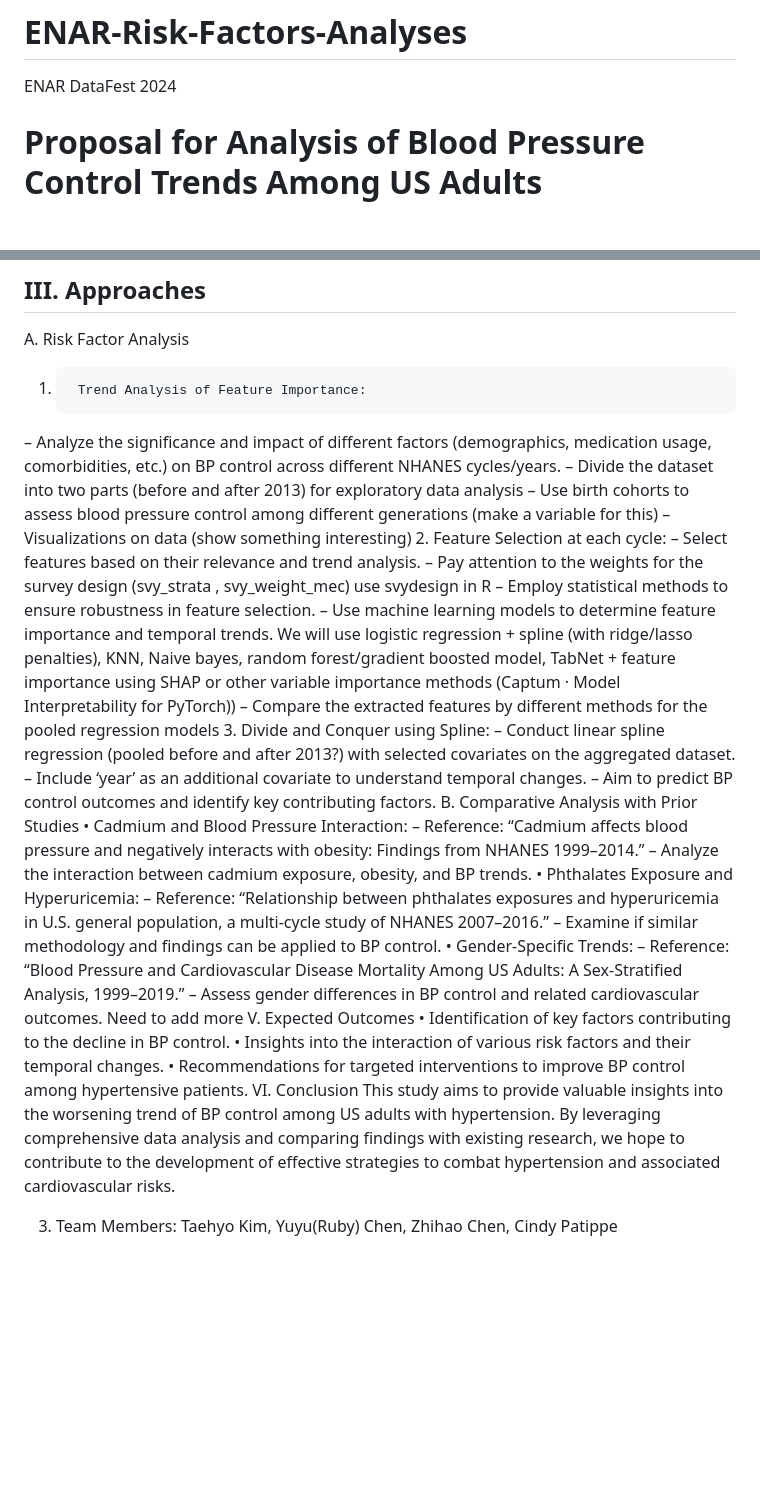
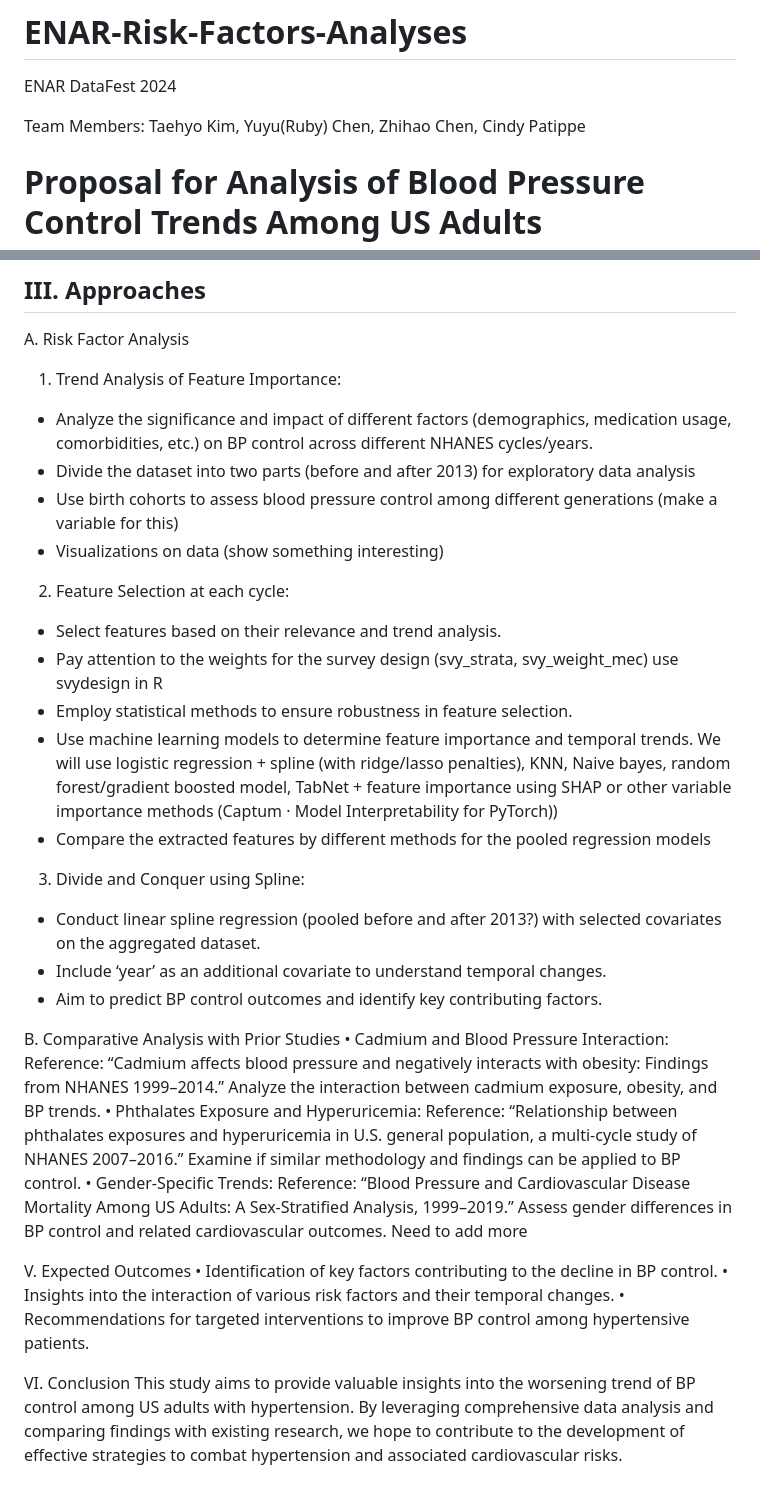
Before and after one commit to rubychan299/ENAR-Risk-Factors-Analyses, a Markdown page: README.md, 2 parts joined by grey strips. GitHub-like rendering; blank space fills up the shorter version.

```diff
--- a/README.md
+++ b/README.md
@@ -1,5 +1,7 @@
 # ENAR-Risk-Factors-Analyses
 ENAR DataFest 2024
+
+Team Members: Taehyo Kim, Yuyu(Ruby) Chen, Zhihao Chen, Cindy Patippe
 
 # Proposal for Analysis of Blood Pressure Control Trends Among US Adults
 ## I. Introduction
@@ -9,38 +11,40 @@ Controlling blood pressure (BP) is crucial for reducing cardiovascular disease r
 We will utilize data from the US National Health and Nutrition Examination Survey (NHANES) from 1999 to 2020. This dataset includes information on demographics, blood pressure levels, hypertension status, antihypertensive medication usage, and co-morbidities for 59,799 noninstitutionalized US adults.
 ## III. Approaches
 A. Risk Factor Analysis
-1.    	Trend Analysis of Feature Importance:
-–     	Analyze the significance and impact of different factors (demographics, medication usage, comorbidities, etc.) on BP control across different NHANES cycles/years.
-– 	Divide the dataset into two parts (before and after 2013) for exploratory data analysis
-– 	Use birth cohorts to assess blood pressure control among different generations (make a variable for this)
-– 	Visualizations on data (show something interesting)
-2.    	Feature Selection at each cycle:
-–     	Select features based on their relevance and trend analysis.
-–      Pay attention to the weights for the survey design (svy_strata
-, svy_weight_mec) use svydesign in R
-–     	Employ statistical methods to ensure robustness in feature selection.
-– 	Use machine learning models to determine feature importance and temporal trends. We will use logistic regression + spline (with ridge/lasso penalties), KNN, Naive bayes, random forest/gradient boosted model, TabNet + feature importance using SHAP or other variable importance methods (Captum · Model Interpretability for PyTorch))
-– 	Compare the extracted features by different methods for the pooled regression models
-3.    	Divide and Conquer using Spline:
-–     	Conduct linear spline regression (pooled before and after 2013?) with selected covariates on the aggregated dataset.
-–     	Include ‘year’ as an additional covariate to understand temporal changes.
-–     	Aim to predict BP control outcomes and identify key contributing factors.
+1. Trend Analysis of Feature Importance:
+  - Analyze the significance and impact of different factors (demographics, medication usage, comorbidities, etc.) on BP control across different NHANES cycles/years.
+  - Divide the dataset into two parts (before and after 2013) for exploratory data analysis
+  - Use birth cohorts to assess blood pressure control among different generations (make a variable for this)
+  - Visualizations on data (show something interesting)
+
+2. Feature Selection at each cycle:
+  - Select features based on their relevance and trend analysis.
+  - Pay attention to the weights for the survey design (svy_strata, svy_weight_mec) use svydesign in R
+  - Employ statistical methods to ensure robustness in feature selection.
+  - Use machine learning models to determine feature importance and temporal trends. We will use logistic regression + spline (with ridge/lasso penalties), KNN, Naive bayes, random forest/gradient boosted model, TabNet + feature importance using SHAP or other variable importance methods (Captum · Model Interpretability for PyTorch))
+  - Compare the extracted features by different methods for the pooled regression models
+
+3. Divide and Conquer using Spline:
+  - Conduct linear spline regression (pooled before and after 2013?) with selected covariates on the aggregated dataset.
+  - Include ‘year’ as an additional covariate to understand temporal changes.
+  - Aim to predict BP control outcomes and identify key contributing factors.
+
 B. Comparative Analysis with Prior Studies
-•      	Cadmium and Blood Pressure Interaction:
-–     	Reference: “Cadmium affects blood pressure and negatively interacts with obesity: Findings from NHANES 1999–2014.”
-–     	Analyze the interaction between cadmium exposure, obesity, and BP trends.
-•      	Phthalates Exposure and Hyperuricemia:
-–     	Reference: “Relationship between phthalates exposures and hyperuricemia in U.S. general population, a multi-cycle study of NHANES 2007–2016.”
-–     	Examine if similar methodology and findings can be applied to BP control.
-•      	Gender-Specific Trends:
-–     	Reference: “Blood Pressure and Cardiovascular Disease Mortality Among US Adults: A Sex-Stratified Analysis, 1999–2019.”
-–     	Assess gender differences in BP control and related cardiovascular outcomes.
+• Cadmium and Blood Pressure Interaction:
+    Reference: “Cadmium affects blood pressure and negatively interacts with obesity: Findings from NHANES 1999–2014.”
+    Analyze the interaction between cadmium exposure, obesity, and BP trends.
+• Phthalates Exposure and Hyperuricemia:
+    Reference: “Relationship between phthalates exposures and hyperuricemia in U.S. general population, a multi-cycle study of NHANES 2007–2016.”
+    Examine if similar methodology and findings can be applied to BP control.
+• Gender-Specific Trends:
+    Reference: “Blood Pressure and Cardiovascular Disease Mortality Among US Adults: A Sex-Stratified Analysis, 1999–2019.”
+    Assess gender differences in BP control and related cardiovascular outcomes.
 Need to add more
+
 V. Expected Outcomes
-•      	Identification of key factors contributing to the decline in BP control.
-•      	Insights into the interaction of various risk factors and their temporal changes.
-•      	Recommendations for targeted interventions to improve BP control among hypertensive patients.
+• Identification of key factors contributing to the decline in BP control.
+• Insights into the interaction of various risk factors and their temporal changes.
+• Recommendations for targeted interventions to improve BP control among hypertensive patients.
+
 VI. Conclusion
 This study aims to provide valuable insights into the worsening trend of BP control among US adults with hypertension. By leveraging comprehensive data analysis and comparing findings with existing research, we hope to contribute to the development of effective strategies to combat hypertension and associated cardiovascular risks.
-
-3. Team Members: Taehyo Kim, Yuyu(Ruby) Chen, Zhihao Chen, Cindy Patippe
```
